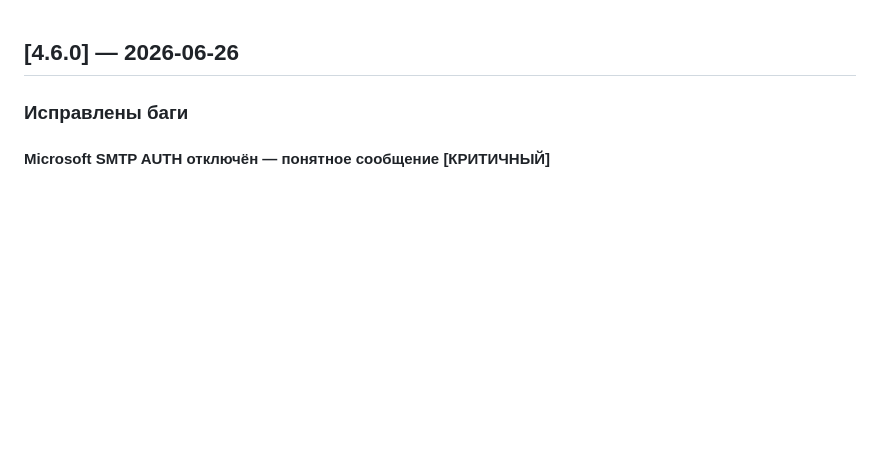
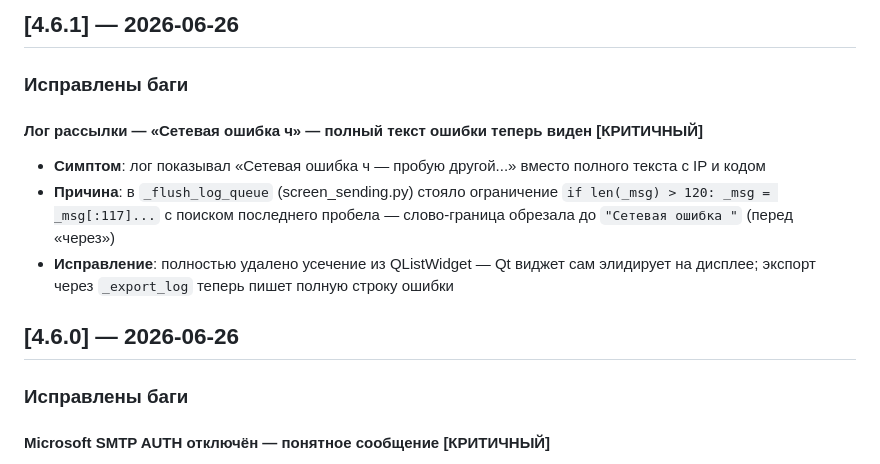
Before and after one commit to FTPLabs/FMailSender, a Markdown page: CHANGELOG.md, the part around the change. Drawn GitHub-style; blank space fills up the shorter version.

Commit message:
docs: CHANGELOG for v4.6.1

```diff
--- a/CHANGELOG.md
+++ b/CHANGELOG.md
@@ -1,3 +1,14 @@
+## [4.6.1] — 2026-06-26
+
+### Исправлены баги
+
+#### Лог рассылки — «Сетевая ошибка ч» — полный текст ошибки теперь виден [КРИТИЧНЫЙ]
+- **Симптом**: лог показывал «Сетевая ошибка ч — пробую другой...» вместо полного текста с IP и кодом
+- **Причина**: в `_flush_log_queue` (screen_sending.py) стояло ограничение `if len(_msg) > 120: _msg = _msg[:117]...`
+  с поиском последнего пробела — слово-граница обрезала до `"Сетевая ошибка "` (перед «через»)
+- **Исправление**: полностью удалено усечение из QListWidget — Qt виджет сам элидирует на дисплее;
+  экспорт через `_export_log` теперь пишет полную строку ошибки
+
 ## [4.6.0] — 2026-06-26
 
 ### Исправлены баги
```
